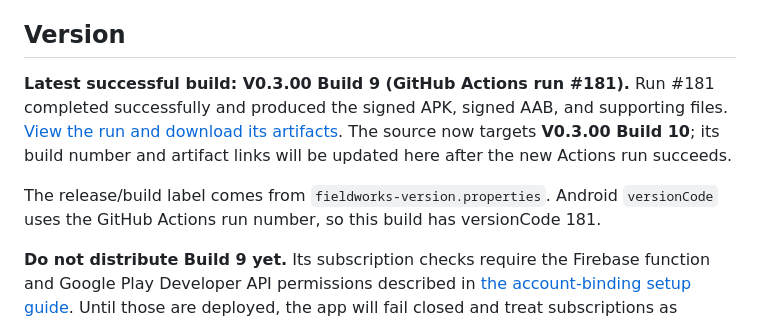
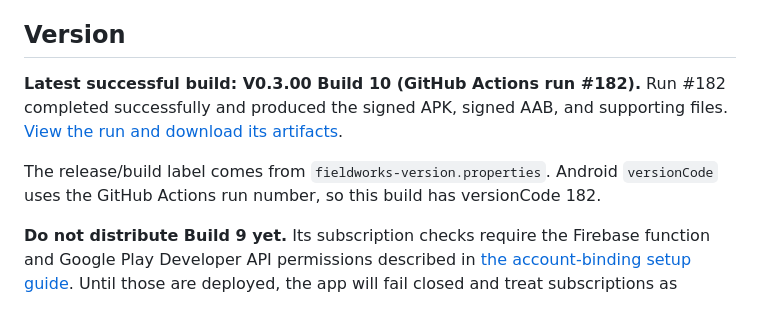
Before and after one commit to rizaljamin/fieldworks, a Markdown page: README.md, the part around the change. GitHub-like rendering.

Commit message:
Update README with successful Build 10 artifacts

```diff
--- a/README.md
+++ b/README.md
@@ -6,9 +6,9 @@ FieldWorks is an Android field journal for managing projects and recording progr
 
 ## Version
 
-**Latest successful build: V0.3.00 Build 9 (GitHub Actions run #181).** Run #181 completed successfully and produced the signed APK, signed AAB, and supporting files. [View the run and download its artifacts](https://github.com/rizaljamin/fieldworks/actions/runs/40674919628). The source now targets **V0.3.00 Build 10**; its build number and artifact links will be updated here after the new Actions run succeeds.
+**Latest successful build: V0.3.00 Build 10 (GitHub Actions run #182).** Run #182 completed successfully and produced the signed APK, signed AAB, and supporting files. [View the run and download its artifacts](https://github.com/rizaljamin/fieldworks/actions/runs/40681750401).
 
-The release/build label comes from `fieldworks-version.properties`. Android `versionCode` uses the GitHub Actions run number, so this build has versionCode 181.
+The release/build label comes from `fieldworks-version.properties`. Android `versionCode` uses the GitHub Actions run number, so this build has versionCode 182.
 
 **Do not distribute Build 9 yet.** Its subscription checks require the Firebase function and Google Play Developer API permissions described in [the account-binding setup guide](docs/subscription-account-binding.md). Until those are deployed, the app will fail closed and treat subscriptions as unverified.
 
```
